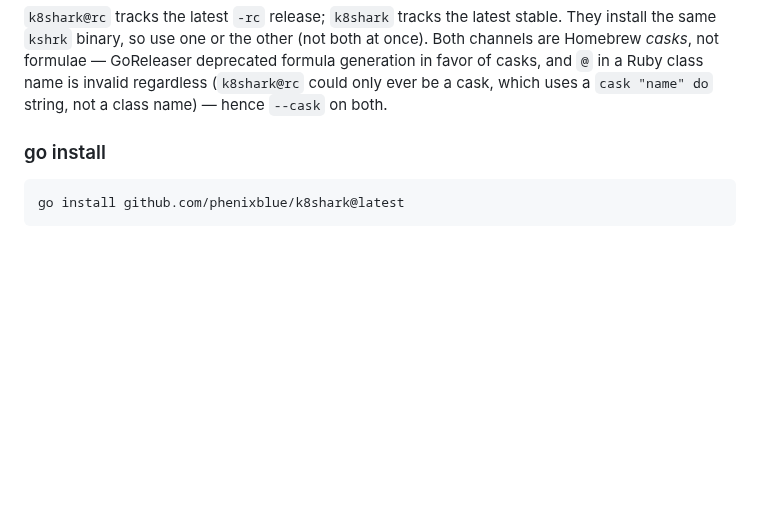
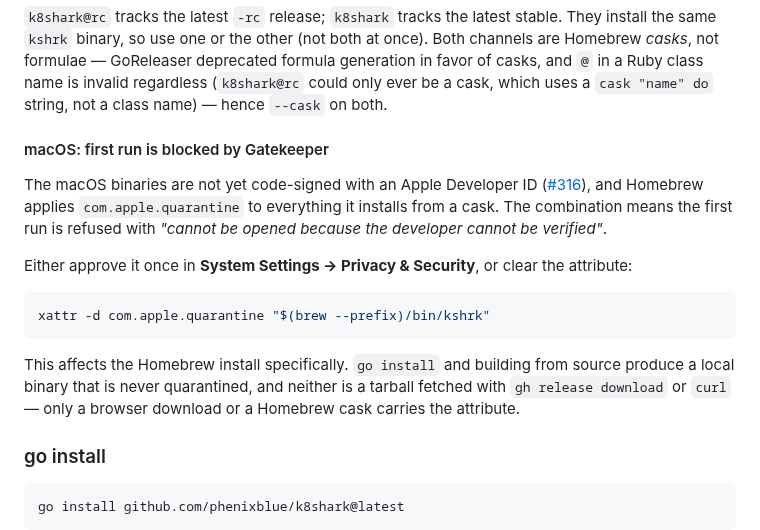
Before and after one commit to phenixblue/k8shark, a Markdown page: docs/usage.md, the part around the change. GitHub-like rendering; blank space fills up the shorter version.

Commit message:
docs: Homebrew installs ARE Gatekeeper-blocked on macOS (#335)
Correcting a claim I made on #316. I said Homebrew "strips quarantine from
cask binary artifacts" and concluded that no documented install path was
affected by the missing notarization. That is backwards: Homebrew *applies*
com.apple.quarantine to cask installs as a security measure, and it is
applied by Cask::Quarantine in Homebrew itself, so a cask author cannot opt
out of it.

Confirmed on the real v1.0.0 install:

    $ xattr "$(brew --caskroom)/k8shark/1.0.0/kshrk"
    com.apple.provenance
    com.apple.quarantine
    $ spctl -a -vvv …/kshrk
    …/kshrk: rejected

So the *primary* documented install path — the one the README leads with — is
exactly the one that hits "cannot be opened because the developer cannot be
verified" on first run. Reported from a real v1.0.0 install.

Both README and docs/usage.md now say so and give the workaround. The
suggested command is `xattr -d com.apple.quarantine`, verified to clear the
attribute and let the binary run; `--no-quarantine` is deliberately not
suggested, because it no longer exists in Homebrew 6.x (the flag is absent
from `brew install --help` and from the Homebrew source, and `brew reinstall`
rejects it outright).

The unaffected paths stated in the note were each checked: `go install` and
from-source builds are never quarantined, and a tarball fetched with
`gh release download` carries only com.apple.provenance.

This doesn't change the decision to defer notarization (#316) past v1.0, but
it does change how that deferral reads — it is now a documented rough edge on
the main install path rather than something almost nobody hits.

Co-authored-by: Claude Opus 5 <noreply@anthropic.com>

````diff
--- a/docs/usage.md
+++ b/docs/usage.md
@@ -44,6 +44,26 @@ Both channels are Homebrew *casks*, not formulae — GoReleaser deprecated formu
 generation in favor of casks, and `@` in a Ruby class name is invalid regardless
 (`k8shark@rc` could only ever be a cask, which uses a `cask "name" do` string, not
 a class name) — hence `--cask` on both.
+
+#### macOS: first run is blocked by Gatekeeper
+
+The macOS binaries are not yet code-signed with an Apple Developer ID
+([#316](https://github.com/phenixblue/k8shark/issues/316)), and Homebrew applies
+`com.apple.quarantine` to everything it installs from a cask. The combination
+means the first run is refused with *"cannot be opened because the developer
+cannot be verified"*.
+
+Either approve it once in **System Settings → Privacy & Security**, or clear the
+attribute:
+
+```sh
+xattr -d com.apple.quarantine "$(brew --prefix)/bin/kshrk"
+```
+
+This affects the Homebrew install specifically. `go install` and building from
+source produce a local binary that is never quarantined, and neither is a
+tarball fetched with `gh release download` or `curl` — only a browser download
+or a Homebrew cask carries the attribute.
 
 ### go install
 
````
Also changed, not shown: README.md (+6 -0 lines).
